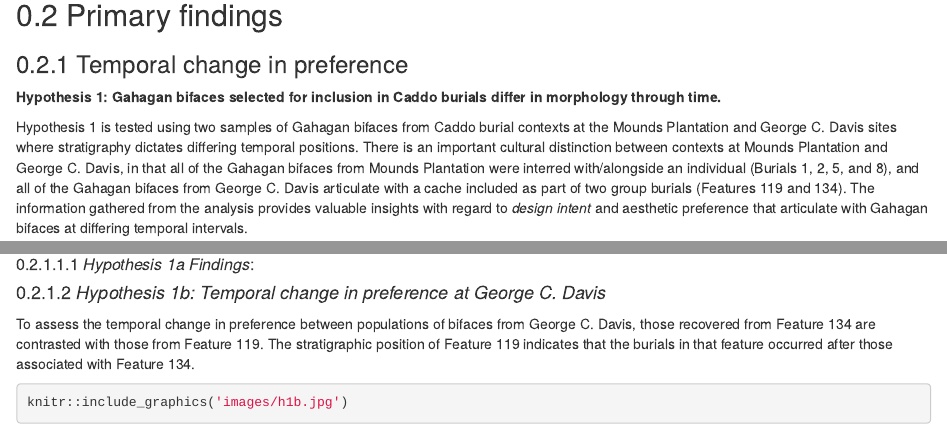
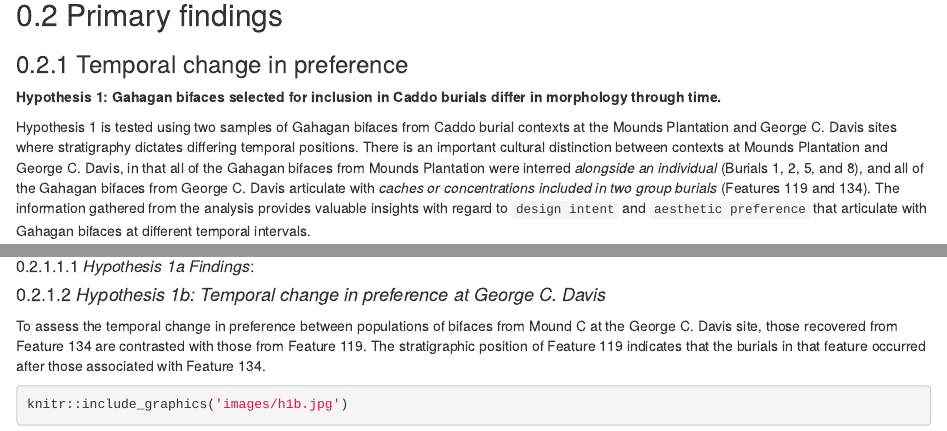
Before and after one commit to seldenlab/gahaganmorph.3, an R Markdown document (supp/index.Rmd): the page in a window 1100 px wide, from 840 px down, and a second part further down, joined at a grey line. Rendered offline with R 4.5, knitr and Pandoc, with nearby package versions; drawn as R Markdown's standard HTML page in place of the format the file asks for; some code elsewhere in the file could not run offline.

Commit message:
<edit index>

````diff
--- a/supp/index.Rmd
+++ b/supp/index.Rmd
@@ -31,11 +31,11 @@ knitr::include_graphics('images/fig02.jpg')
 
 **Hypothesis 1: Gahagan bifaces selected for inclusion in Caddo burials differ in morphology through time.**
 
-Hypothesis 1 is tested using two samples of Gahagan bifaces from Caddo burial contexts at the Mounds Plantation and George C. Davis sites where stratigraphy dictates differing temporal positions. There is an important cultural distinction between contexts at Mounds Plantation and George C. Davis, in that all of the Gahagan bifaces from Mounds Plantation were interred with/alongside an individual (Burials 1, 2, 5, and 8), and all of the Gahagan bifaces from George C. Davis articulate with a cache included as part of two group burials (Features 119 and 134). The information gathered from the analysis provides valuable insights with regard to _design intent_ and aesthetic preference that articulate with Gahagan bifaces at differing temporal intervals.
+Hypothesis 1 is tested using two samples of Gahagan bifaces from Caddo burial contexts at the Mounds Plantation and George C. Davis sites where stratigraphy dictates differing temporal positions. There is an important cultural distinction between contexts at Mounds Plantation and George C. Davis, in that all of the Gahagan bifaces from Mounds Plantation were interred _alongside an individual_ (Burials 1, 2, 5, and 8), and all of the Gahagan bifaces from George C. Davis articulate with _caches or concentrations included in two group burials_ (Features 119 and 134). The information gathered from the analysis provides valuable insights with regard to `design intent` and `aesthetic preference` that articulate with Gahagan bifaces at different temporal intervals.
 
 #### _Hypothesis 1a: Temporal change in preference at Mounds Plantation_
 
-In assessing a temporal change in preference between populations of bifaces from Mounds Plantation, those from burials included during mound development and/or construction (Burial pits 1, 5, and 8) are contrasted with those from Burial pit 2 which cuts into the corner of Burial Pit 1 in Mound 5, cutting downward from the mound's surface. The stratigraphic position of Burial Pit 2 indicates that the burial occurred after those burials associated with Burial Pits 1, 5, and 8.
+In assessing a temporal change in preference between Gahagan bifaces from Mound 5 at the Mounds Plantation site, those from burials included during mound development and/or construction (Burial Pits 1, 5, and 8) are contrasted with those from Burial Pit 2 which cuts into the corner of Burial Pit 1, cutting downward from the mound's surface. The stratigraphic position of Burial Pit 2 indicates that this burial occurred after the burials from Burial Pits 1, 5, and 8.
 
 ```{r h1a, out.width = "100%", dpi = 300, echo=TRUE, warning=FALSE, fig.cap="Stratigraphic position of Burial Pits 1 and 2 at the Mounds Plantation site; adapted from Webb (1975:Figure 7). Burial Pit 2 is the only burial found to be intrusive from the mound surface."}
 knitr::include_graphics('images/h1a.jpg')
@@ -45,7 +45,7 @@ knitr::include_graphics('images/h1a.jpg')
 
 #### _Hypothesis 1b: Temporal change in preference at George C. Davis_
 
-To assess the temporal change in preference between populations of bifaces from George C. Davis, those recovered from Feature 134 are contrasted with those from Feature 119. The stratigraphic position of Feature 119 indicates that the burials in that feature occurred after those associated with Feature 134.
+To assess the temporal change in preference between populations of bifaces from Mound C at the George C. Davis site, those recovered from Feature 134 are contrasted with those from Feature 119. The stratigraphic position of Feature 119 indicates that the burials in that feature occurred after those associated with Feature 134.
 
 ```{r h1b, out.width = "100%", dpi = 300, echo=TRUE, warning=FALSE, fig.cap="Stratigraphic position of Features 119 and 134 at the George C. Davis site; adapted from Story (1997:Figure 13)."}
 knitr::include_graphics('images/h1b.jpg')
````
Also changed, not shown: docs/search_index.json, 5 other files.
